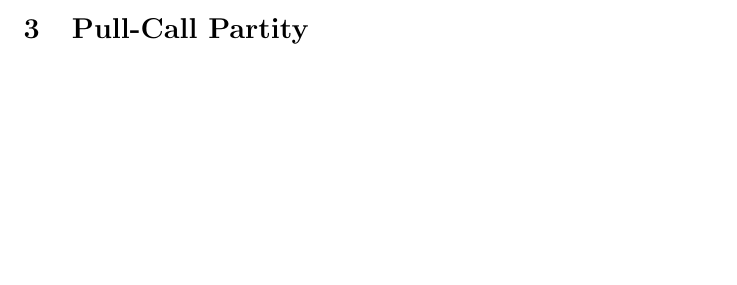
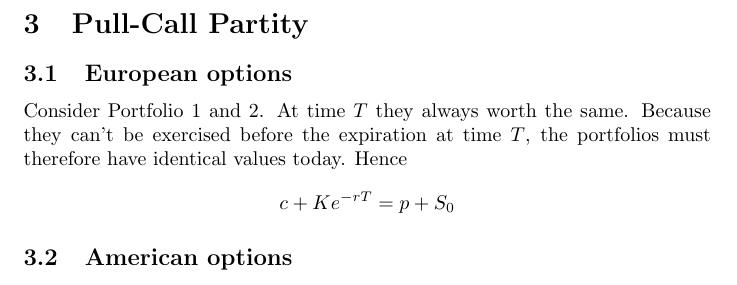
Before and after one commit to dhu23/athenaeum, a LaTeX document (option_intuition.tex): part of page 2 of 2 before the commit and part of page 3 of 3 after it, cut so that both start at the same text, the shorter picture padded with empty space. Compiled offline with pdfLaTeX.

Commit message:
european option put-call parity

```diff
--- a/option_intuition.tex
+++ b/option_intuition.tex
@@ -100,6 +100,15 @@ established earlier, we have:
 \]
 
 \section{Pull-Call Partity}
+\subsection{European options}
+Consider Portfolio 1 and 2. At time $T$ they always worth the same. Because
+they can't be exercised before the expiration at time $T$, the portfolios must
+therefore have identical values today. Hence
+\[
+c + Ke^{-rT} = p + S_0
+\]
+
+\subsection{American options}
 
 
 \end{document}
```
Also changed, not shown: option_intuition.pdf.
